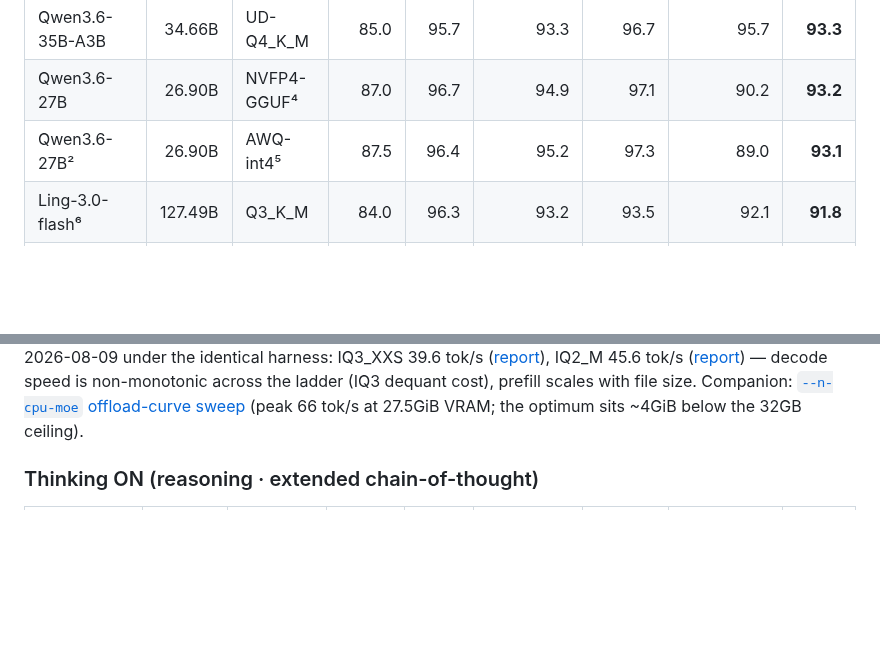
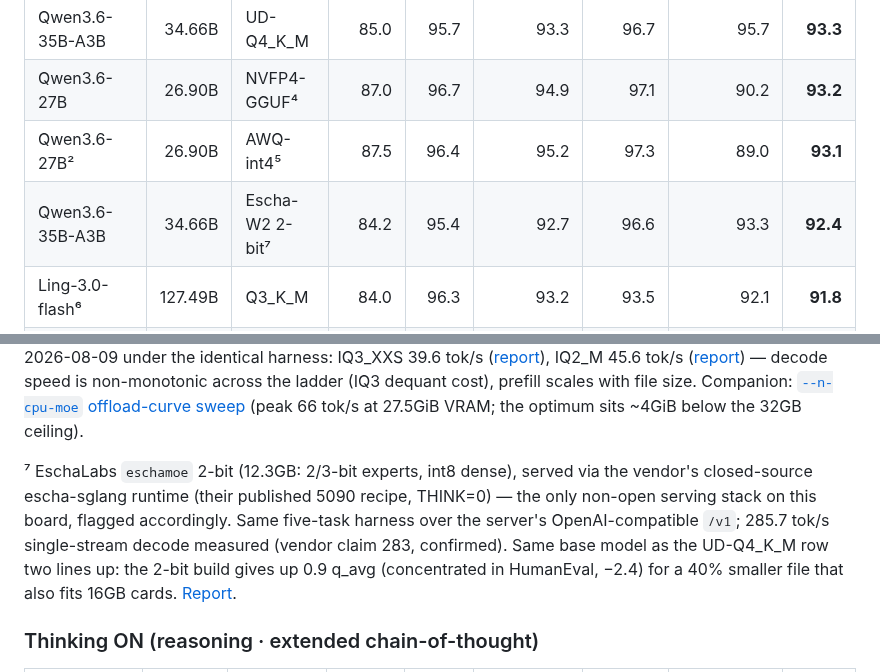
Before and after one commit to notwitcheer/llm-bench-rig, a Markdown page: dataset/README.md, 2 parts joined by grey strips. Drawn GitHub-style; blank space fills up the shorter version.

Commit message:
escha-w2: independent 5090 verification of EschaLabs 2-bit Qwen3.6-35B-A3B (report, board row, CSV sync, quadrant chart)

```diff
--- a/dataset/README.md
+++ b/dataset/README.md
@@ -48,6 +48,7 @@ Results are **split by reasoning mode**: comparing a thinking-on (reasoning) mod
 | Qwen3.6-35B-A3B | 34.66B | UD-Q4_K_M | 85.0 | 95.7 | 93.3 | 96.7 | 95.7 | **93.3** |
 | Qwen3.6-27B | 26.90B | NVFP4-GGUF⁴ | 87.0 | 96.7 | 94.9 | 97.1 | 90.2 | **93.2** |
 | Qwen3.6-27B² | 26.90B | AWQ-int4⁵ | 87.5 | 96.4 | 95.2 | 97.3 | 89.0 | **93.1** |
+| Qwen3.6-35B-A3B | 34.66B | Escha-W2 2-bit⁷ | 84.2 | 95.4 | 92.7 | 96.6 | 93.3 | **92.4** |
 | Ling-3.0-flash⁶ | 127.49B | Q3_K_M | 84.0 | 96.3 | 93.2 | 93.5 | 92.1 | **91.8** |
 | Qwen3-Coder-Next | 79.67B | UD-Q2_K_XL | 83.7 | 96.0 | 89.3 | 96.0 | 93.3 | **91.7** |
 | Ling-3.0-flash⁶ | 127.49B | IQ3_XXS | 83.3 | 96.1 | 92.2 | 93.0 | 93.3 | **91.6** |
@@ -66,6 +67,8 @@ Results are **split by reasoning mode**: comparing a thinking-on (reasoning) mod
 ⁵ QuantTrio true AWQ (4-bit g128 gemm, 8 modules ignored — flat recipe, 21.9GB), served via vLLM 0.21.0 awq_marlin, measured 2026-07-16 under the same pin. sglang 0.5.14 cannot serve this artifact (hybrid-GDN dtype wall: degenerate output at bf16, crash at fp16) — [report](reports/qwen3-6-27b-awq.md). The recipe-coverage rule now holds cross-format: flat recipes cluster (⁴ 93.2, ⁵ 93.1) while the protected recipe (³) holds the baseline.
 
 ⁶ 127.5B-total / 5.1B-active hybrid MoE (bailingmoe3), run 2026-08-08/09 on the open llama.cpp PR [#26608](https://github.com/ggml-org/llama.cpp/pull/26608) branch (head 0266ebca6) — upstream support had not merged at run time. All 512 routed experts in system RAM (`--n-cpu-moe 99`): Q3_K_M 46.0 tok/s tg128 at 3.8GB VRAM peak ([report](reports/ling-3-0-flash-q3-k-m.md)). Three-quant ladder measured 2026-08-09 under the identical harness: IQ3_XXS 39.6 tok/s ([report](reports/ling-3-0-flash-iq3-xxs.md)), IQ2_M 45.6 tok/s ([report](reports/ling-3-0-flash-iq2-m.md)) — decode speed is non-monotonic across the ladder (IQ3 dequant cost), prefill scales with file size. Companion: [`--n-cpu-moe` offload-curve sweep](reports/ling-3-offload-sweep.md) (peak 66 tok/s at 27.5GiB VRAM; the optimum sits ~4GiB below the 32GB ceiling).
+
+⁷ EschaLabs `eschamoe` 2-bit (12.3GB: 2/3-bit experts, int8 dense), served via the vendor's closed-source escha-sglang runtime (their published 5090 recipe, THINK=0) — the only non-open serving stack on this board, flagged accordingly. Same five-task harness over the server's OpenAI-compatible `/v1`; 285.7 tok/s single-stream decode measured (vendor claim 283, confirmed). Same base model as the UD-Q4_K_M row two lines up: the 2-bit build gives up 0.9 q_avg (concentrated in HumanEval, −2.4) for a 40% smaller file that also fits 16GB cards. [Report](reports/escha-w2-qwen36-35b-a3b.md).
 
 ### Thinking ON (reasoning · extended chain-of-thought)
 
```
Also changed, not shown: reports/escha-w2-qwen36-35b-a3b.md (added, +87 -0 lines), reports/chart_escha_quadrant.png (added), 1 other file.
